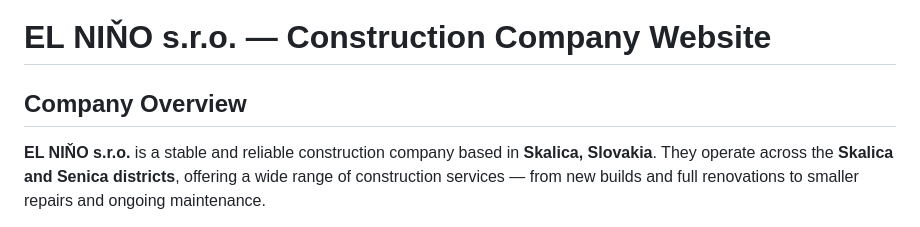
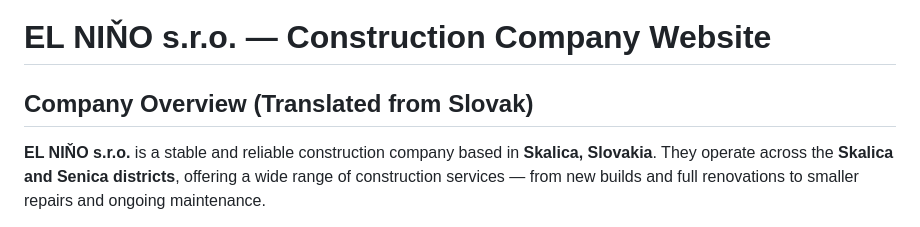
Before and after one commit to mcknx/elnino-construction, a Markdown page: README.md, the part around the change. Drawn GitHub-style.

Commit message:
Update README.md to clarify company overview section with translation note

```diff
--- a/README.md
+++ b/README.md
@@ -1,6 +1,6 @@
 # EL NIŇO s.r.o. — Construction Company Website
 
-## Company Overview
+## Company Overview (Translated from Slovak)
 
 **EL NIŇO s.r.o.** is a stable and reliable construction company based in **Skalica, Slovakia**. They operate across the **Skalica and Senica districts**, offering a wide range of construction services — from new builds and full renovations to smaller repairs and ongoing maintenance.
 
```
